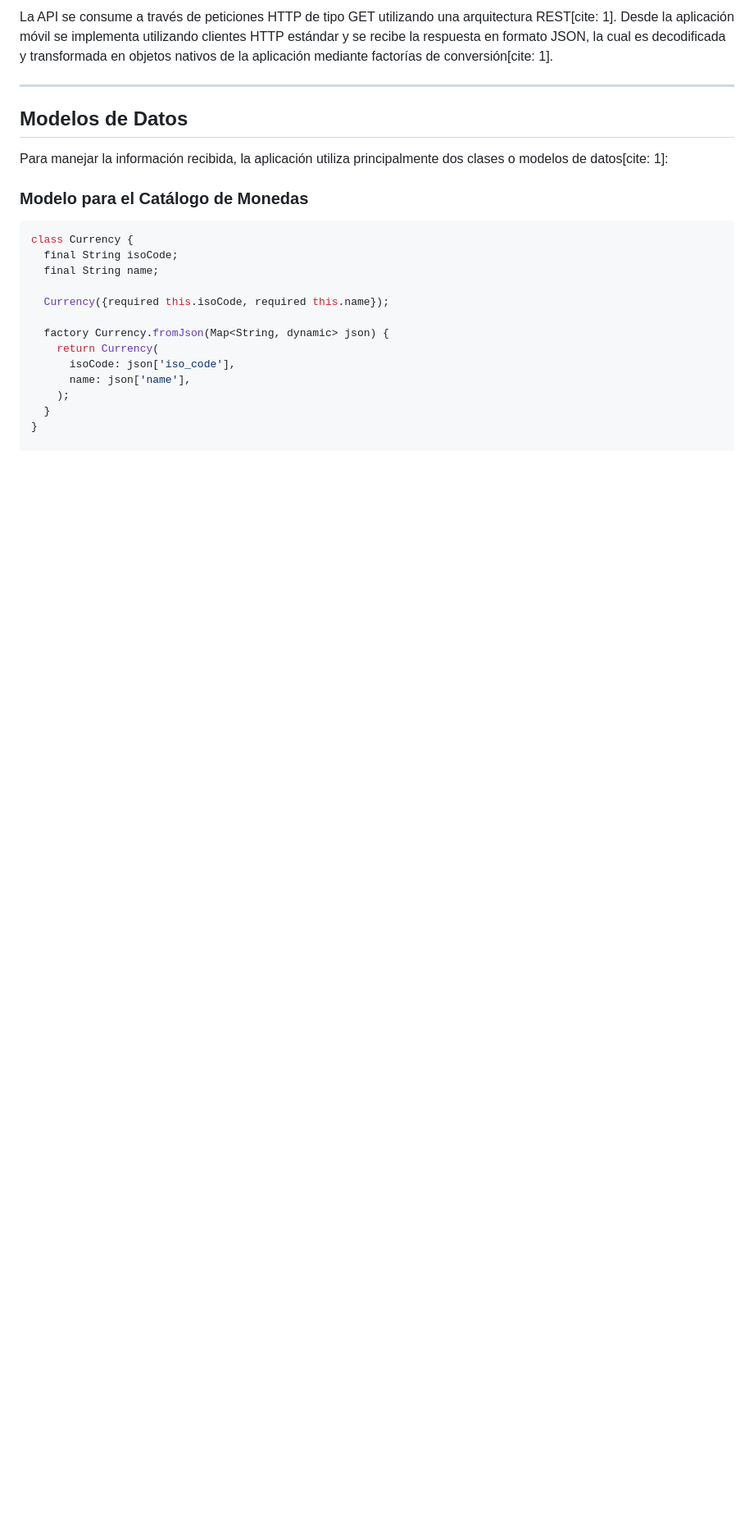
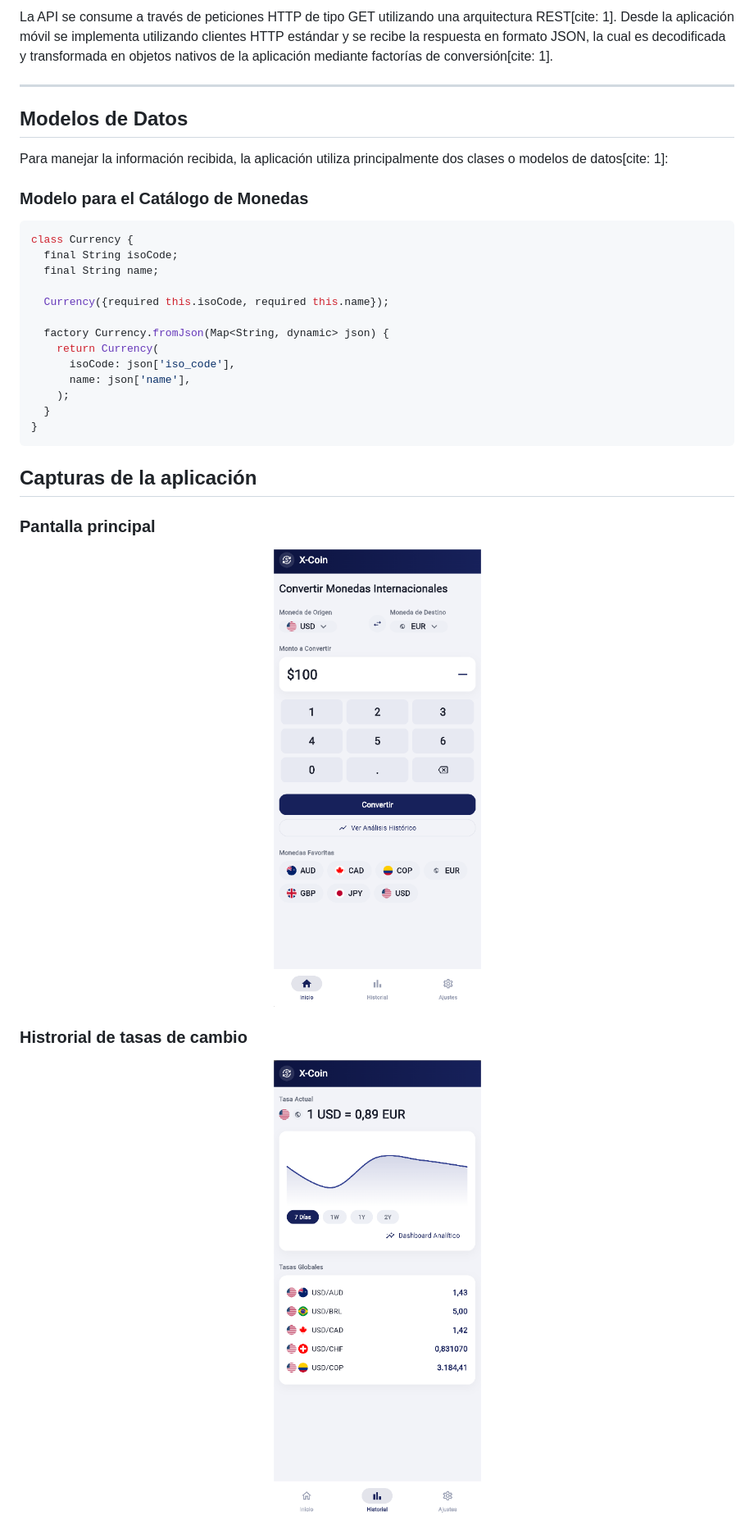
Before and after one commit to VCastilloC2/X-Coin, a Markdown page: README.md, the part around one of its changes. Shown at 82% size. Drawn GitHub-style; pictures changed too: X - Coin 1.png (added), X - Coin.png (added); blank space fills up the shorter version.

````diff
--- a/README.md
+++ b/README.md
@@ -99,3 +99,17 @@ class Currency {
     );
   }
 }
+```
+
+##  Capturas de la aplicación
+
+### Pantalla principal
+<p align="center">
+  <img src="X - Coin.png" alt="X - Coin">
+</p>
+
+### Histrorial de tasas de cambio
+<p align="center">
+  <img src="X - Coin 1.png" alt="Historial X - Coin">
+</p>
+
````
Also changed, not shown: other parts of README.md (+9 -0 lines), X - Coin 2.png (added), X - Coin 3.png (added), image.png (added).
